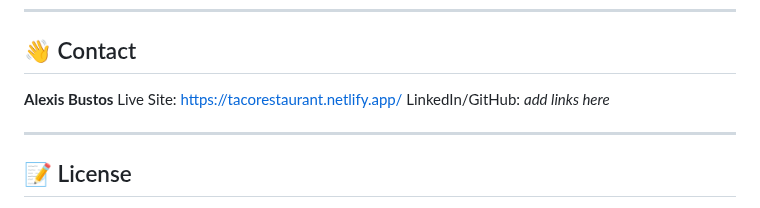
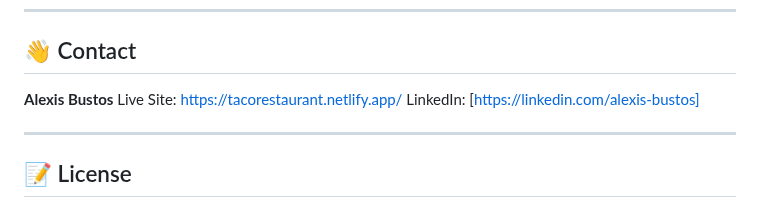
Before and after one commit to alexis-bustos/taco-shop, a Markdown page: README.md, the part around the change. Rendered like a GitHub page.

```diff
--- a/README.md
+++ b/README.md
@@ -248,7 +248,7 @@ http://localhost:5173
 
 **Alexis Bustos**
 Live Site: [https://tacorestaurant.netlify.app/](https://tacorestaurant.netlify.app/)
-LinkedIn/GitHub: *add links here*
+LinkedIn: [https://linkedin.com/alexis-bustos]
 
 ---
 
```
